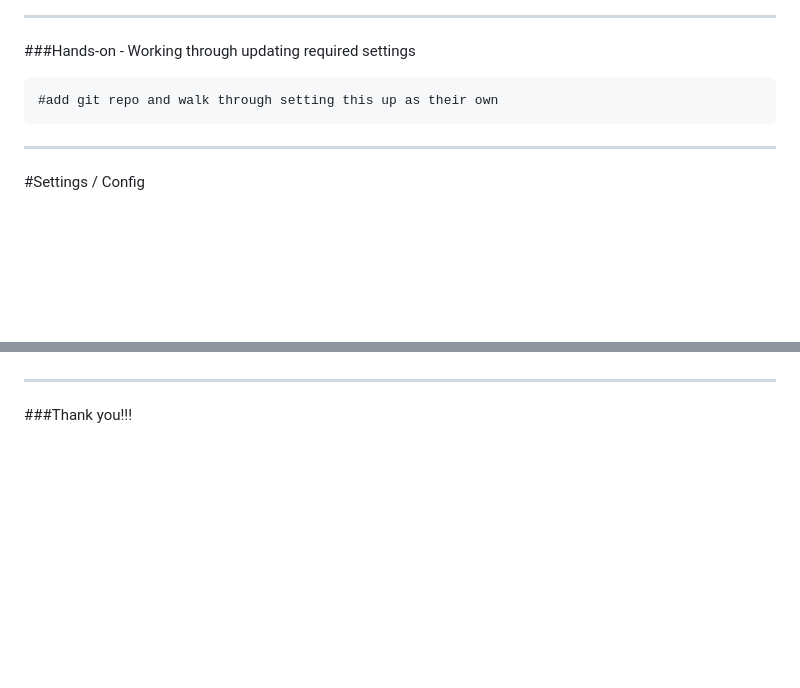
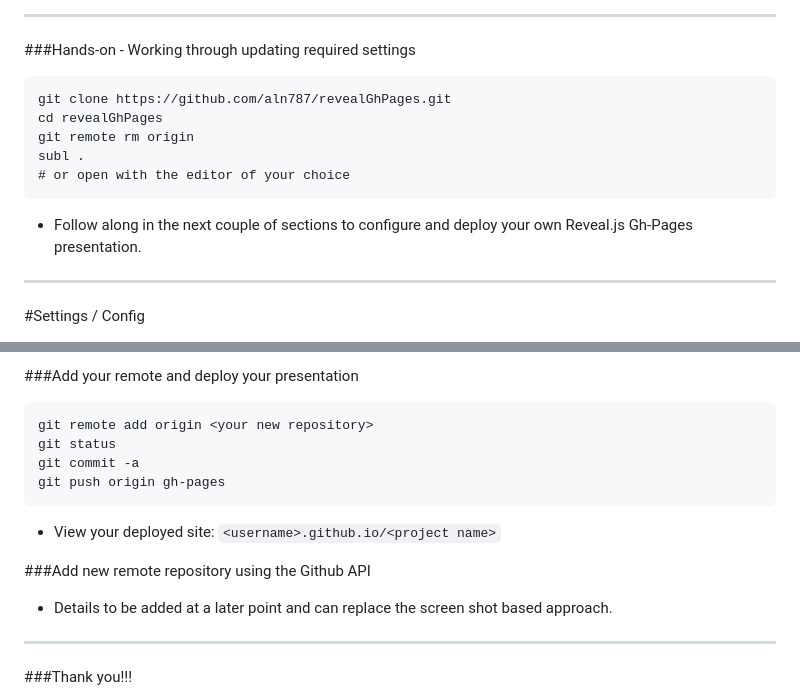
Before and after one commit to aln787/revealGhPages, a Markdown page: presentation.md, 2 parts joined by grey strips. Drawn GitHub-style; blank space fills up the shorter version.

Commit message:
Adding the steps to deploy a presentation to gh-pages.

````diff
--- a/presentation.md
+++ b/presentation.md
@@ -54,8 +54,13 @@
 
 ###Hands-on - Working through updating required settings
 ```
-#add git repo and walk through setting this up as their own
+git clone https://github.com/aln787/revealGhPages.git
+cd revealGhPages
+git remote rm origin
+subl .
+# or open with the editor of your choice
 ```
+- Follow along in the next couple of sections to configure and deploy your own Reveal.js Gh-Pages presentation.
 
 ---
 
@@ -189,3 +222,15 @@ Note:Occasionally you will have images that don't fit on the page with the defau
+###Add your remote and deploy your presentation
+```
+git remote add origin <your new repository>
+git status
+git commit -a
+git push origin gh-pages
+```
+- View your deployed site: `<username>.github.io/<project name>`
+
+
+###Add new remote repository using the Github API
+- Details to be added at a later point and can replace the screen shot based approach.
 
 ---
 
````
Also changed, not shown: other parts of presentation.md (+28 -0 lines), images/ghPagesConfigureNewRepository.png (added), images/ghPagesCreateNewRepository.png (added), images/ghPagesRepositoryUrl.png (added).
